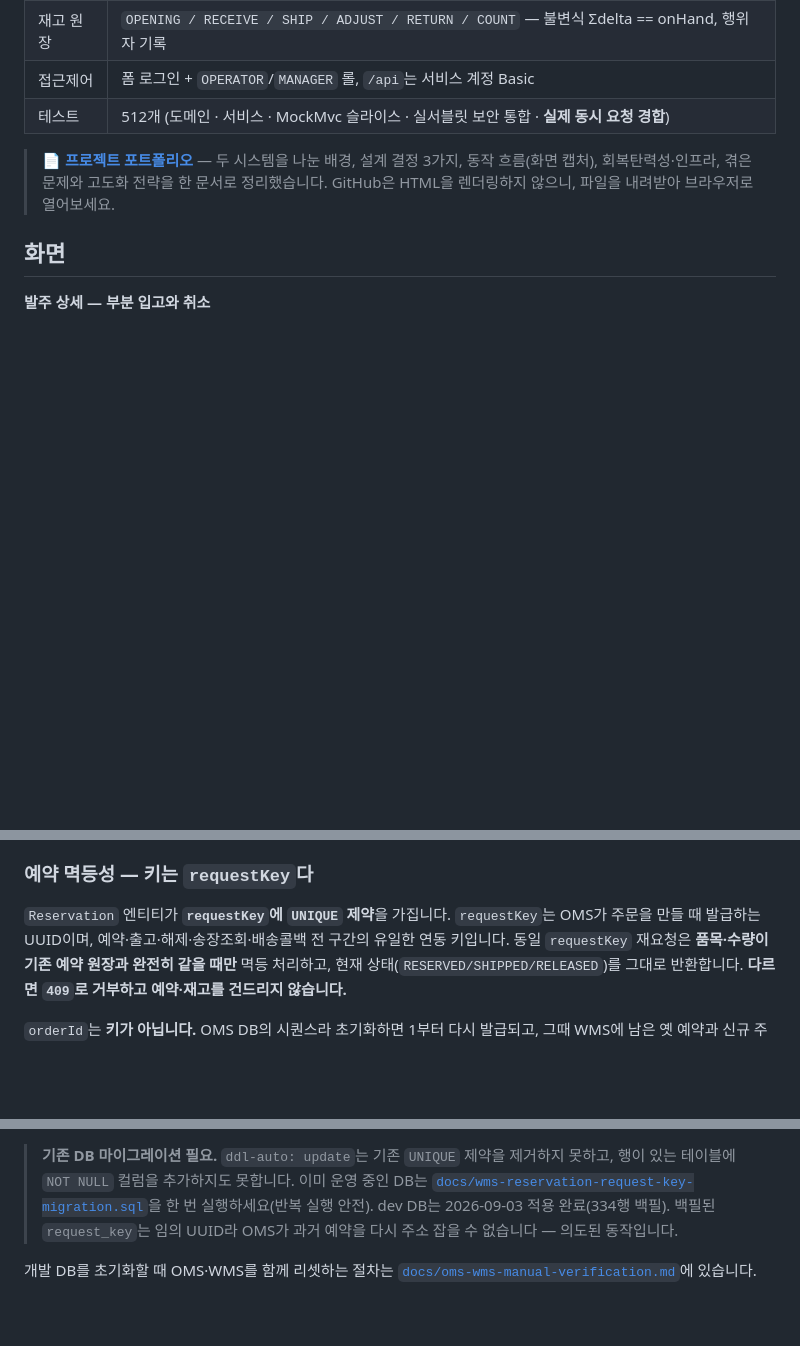
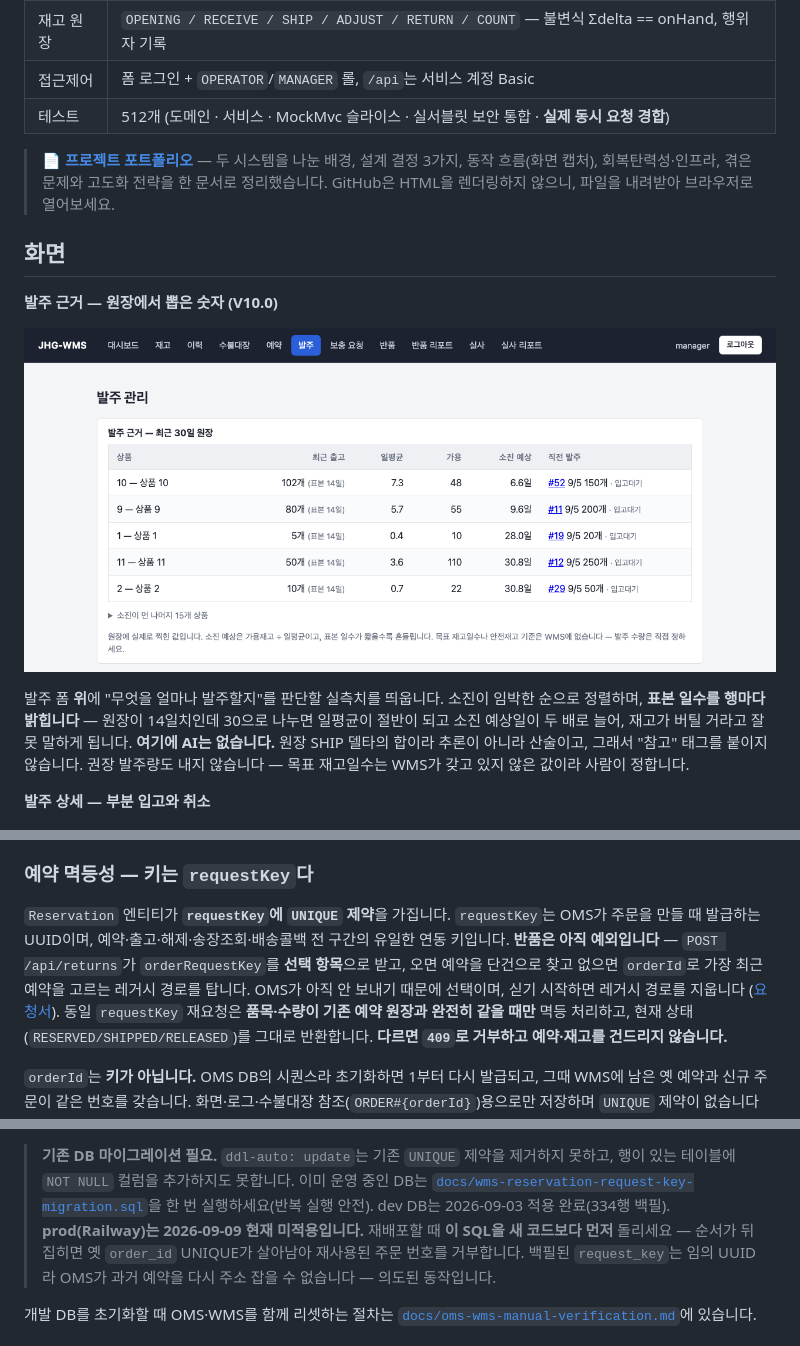
Before and after one commit to twin10240/jhg-wms-project, a Markdown page: README.md, 3 parts joined by grey strips. Drawn GitHub-style; pictures changed too: docs/images/purchase-order-advice.png (added); blank space fills up the shorter version.

```diff
--- a/README.md
+++ b/README.md
@@ -19,6 +19,16 @@
 > GitHub은 HTML을 렌더링하지 않으니, 파일을 내려받아 브라우저로 열어보세요.
 
 ## 화면
+
+**발주 근거 — 원장에서 뽑은 숫자 (V10.0)**
+
+![발주 근거 패널](docs/images/purchase-order-advice.png)
+
+발주 폼 **위**에 "무엇을 얼마나 발주할지"를 판단할 실측치를 띄웁니다. 소진이 임박한 순으로 정렬하며,
+**표본 일수를 행마다 밝힙니다** — 원장이 14일치인데 30으로 나누면 일평균이 절반이 되고 소진 예상일이
+두 배로 늘어, 재고가 버틸 거라고 잘못 말하게 됩니다. **여기에 AI는 없습니다.** 원장 SHIP 델타의
+합이라 추론이 아니라 산술이고, 그래서 "참고" 태그를 붙이지 않습니다. 권장 발주량도 내지 않습니다 —
+목표 재고일수는 WMS가 갖고 있지 않은 값이라 사람이 정합니다.
 
 **발주 상세 — 부분 입고와 취소**
 
@@ -492,6 +532,10 @@ DB 계층 예외는 흰 500 페이지로 새지 않습니다 — 변경(POST)은
 
 `Reservation` 엔티티가 **`requestKey`에 `UNIQUE` 제약**을 가집니다. `requestKey`는 OMS가
 주문을 만들 때 발급하는 UUID이며, 예약·출고·해제·송장조회·배송콜백 전 구간의 유일한 연동 키입니다.
+**반품은 아직 예외입니다** — `POST /api/returns`가 `orderRequestKey`를 **선택 항목**으로 받고, 오면
+예약을 단건으로 찾고 없으면 `orderId`로 가장 최근 예약을 고르는 레거시 경로를 탑니다. OMS가 아직 안
+보내기 때문에 선택이며, 싣기 시작하면 레거시 경로를 지웁니다
+([요청서](docs/oms-request-rma-order-request-key.md)).
 동일 `requestKey` 재요청은 **품목·수량이 기존 예약 원장과 완전히 같을 때만** 멱등 처리하고,
 현재 상태(`RESERVED/SHIPPED/RELEASED`)를 그대로 반환합니다.
 **다르면 `409`로 거부하고 예약·재고를 건드리지 않습니다.**
@@ -514,6 +558,8 @@ DB 계층 예외는 흰 500 페이지로 새지 않습니다 — 변경(POST)은
 > 행이 있는 테이블에 `NOT NULL` 컬럼을 추가하지도 못합니다. 이미 운영 중인 DB는
 > [`docs/wms-reservation-request-key-migration.sql`](docs/wms-reservation-request-key-migration.sql)을
 > 한 번 실행하세요(반복 실행 안전). dev DB는 2026-09-03 적용 완료(334행 백필).
+> **prod(Railway)는 2026-09-09 현재 미적용입니다.** 재배포할 때 **이 SQL을 새 코드보다 먼저**
+> 돌리세요 — 순서가 뒤집히면 옛 `order_id` UNIQUE가 살아남아 재사용된 주문 번호를 거부합니다.
 > 백필된 `request_key`는 임의 UUID라 OMS가 과거 예약을 다시 주소 잡을 수 없습니다 — 의도된 동작입니다.
 
 개발 DB를 초기화할 때 OMS·WMS를 함께 리셋하는 절차는
```
Also changed, not shown: other parts of README.md (+30 -0 lines), docs/images/purchase-order-memo-classification.png (added).
